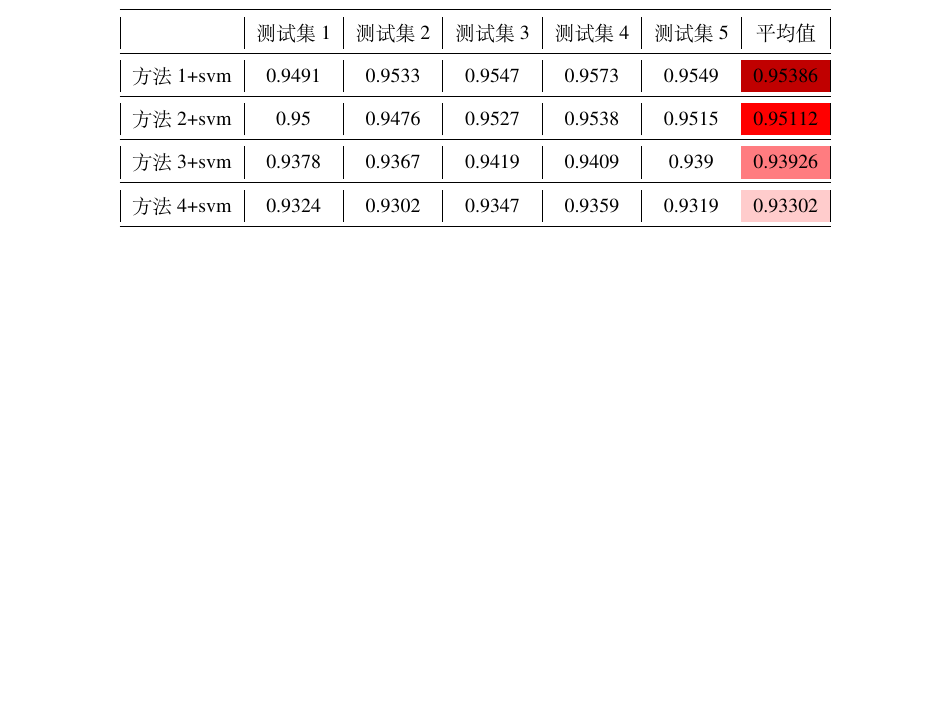
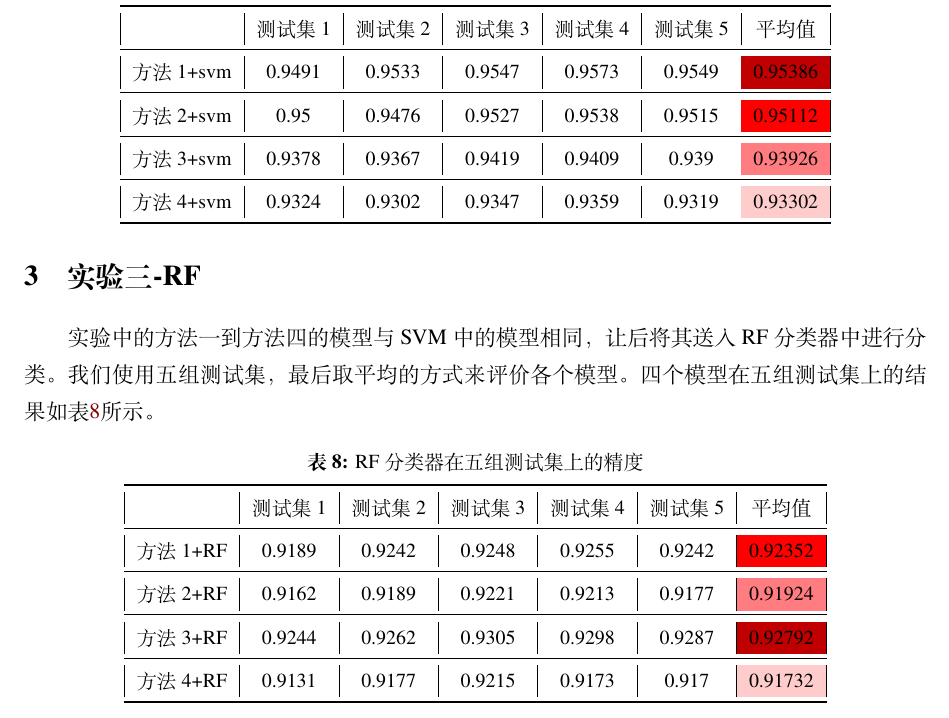
Before and after one commit to skwlh544818/graduate, a LaTeX document (elegantpaper-cn.tex): part of page 11 of 11, cut so that both start at the same text, the shorter picture padded with empty space. Compiled offline with XeLaTeX; a missing font is replaced by an installed copy or a similar font.

Commit message:
添加了RF

```diff
--- a/elegantpaper-cn.tex
+++ b/elegantpaper-cn.tex
@@ -338,5 +338,29 @@
 由\ref{tab:table7}可以看出，方法一的模型加上SVM可以使得分类结果最好，其结果为$95.386\%$，其次方法所得到的结果依次递减。
 其中可能的原因为，和$softmax$不同，不加全连接层所得到的深度特征，能够使得SVM分类器得到更好的结果。
 
+\section{实验三-RF}
+实验中的方法一到方法四的模型与SVM中的模型相同，让后将其送入RF分类器中进行分类。我们使用五组测试集，最后取平均的方式来评价各个模型。四个模型在五组测试集上的结果如表\ref{tab:table8}所示。
+
+
+% Table generated by Excel2LaTeX from sheet 'Sheet1'
+\begin{table}[htbp]
+  \centering
+  \caption{RF分类器在五组测试集上的精度}
+    \begin{tabular}{|c|c|c|c|c|c|c|}
+    \toprule
+          & 测试集1  & 测试集2  & 测试集3  & 测试集4  & 测试集5  & 平均值 \\
+    \midrule
+    方法1+RF & 0.9189 & 0.9242 & 0.9248 & 0.9255 & 0.9242 & \cellcolor[rgb]{ 1,  0,  0}0.92352 \\
+    \midrule
+    方法2+RF & 0.9162 & 0.9189 & 0.9221 & 0.9213 & 0.9177 & \cellcolor[rgb]{ 1,  .486,  .502}0.91924 \\
+    \midrule
+    方法3+RF & 0.9244 & 0.9262 & 0.9305 & 0.9298 & 0.9287 & \cellcolor[rgb]{ .753,  0,  0}0.92792 \\
+    \midrule
+    方法4+RF & 0.9131 & 0.9177 & 0.9215 & 0.9173 & 0.917 & \cellcolor[rgb]{ 1,  .8,  .8}0.91732 \\
+    \bottomrule
+    \end{tabular}%
+  \label{tab:table8}%
+\end{table}%
+
 
 \end{document}
```
Also changed, not shown: elegantpaper-cn.pdf (added), 4 other files.
